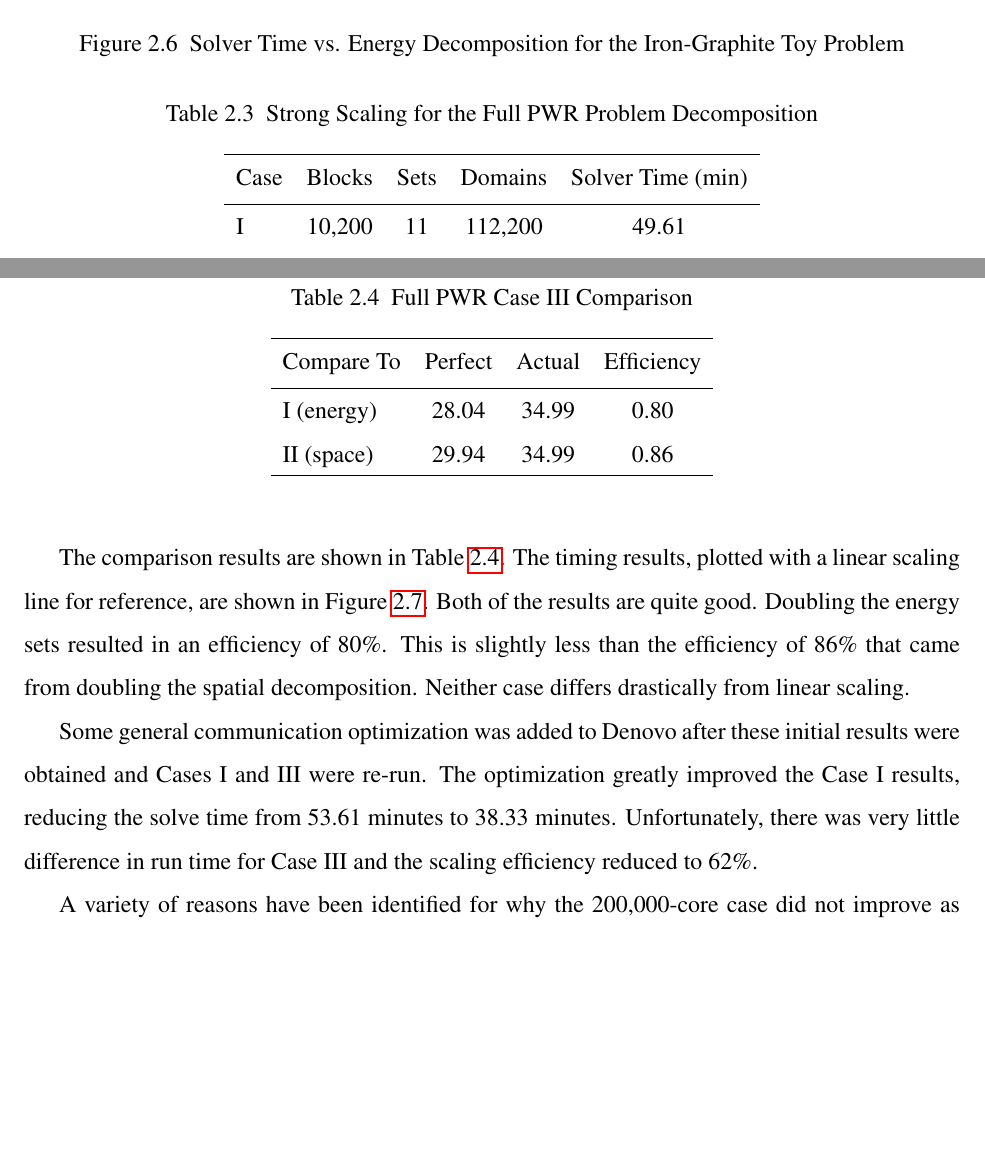
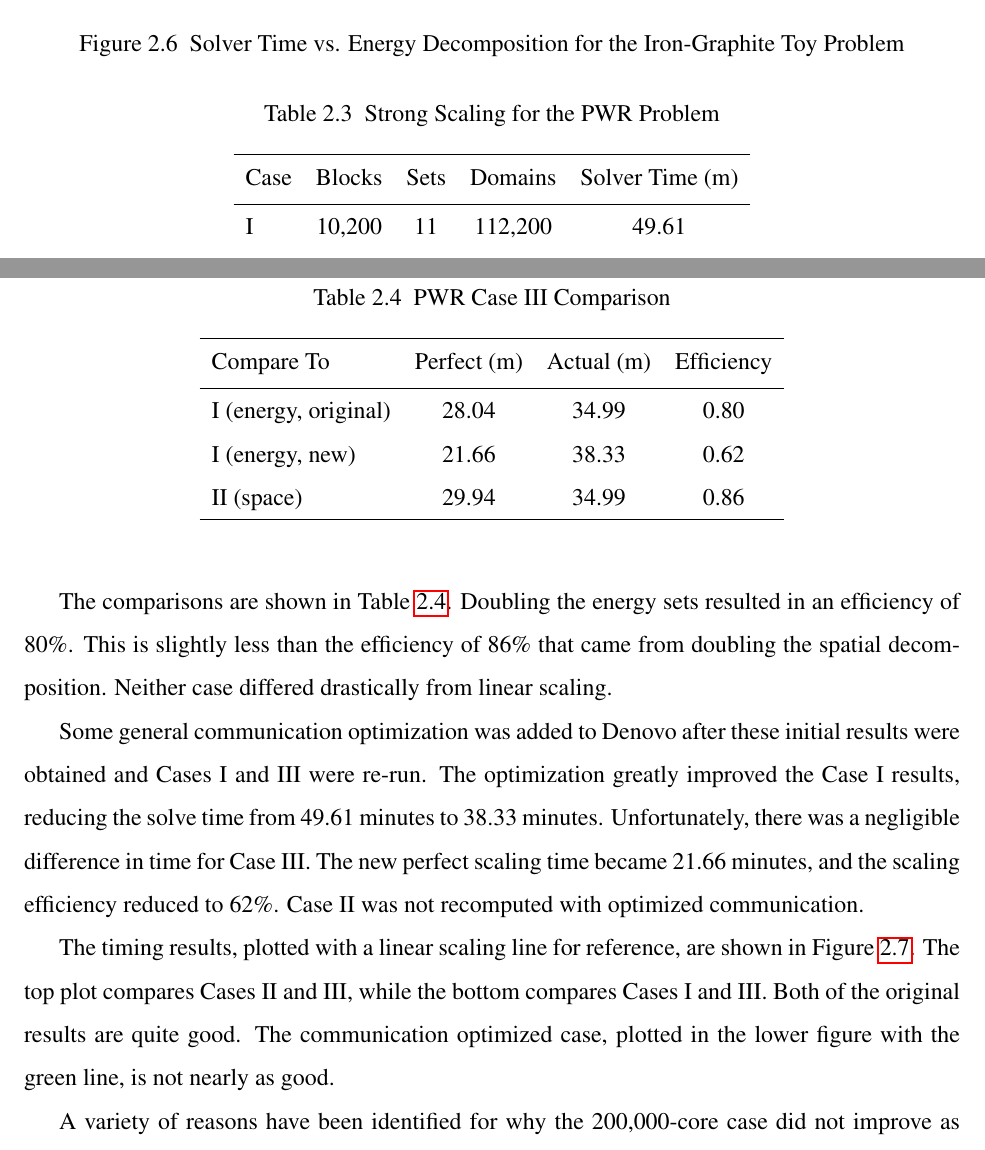
Before and after one commit to rachelslaybaugh/RNS_Thesis, a LaTeX thesis (main.tex, which reads krylov.tex): two parts of pages 48 and 49 of 161, joined at a grey line, cut so that both start at the same text, the shorter picture padded with empty space. Compiled offline with pdfLaTeX.

Commit message:
fixed 2D plot titles, redid pwr strong scaling figure to include optimized communication info, upaded chapter to represent new figure.

```diff
--- a/krylov.tex
+++ b/krylov.tex
@@ -355,11 +355,11 @@ The results indicate that decomposing over energy does reduce solution time. Goi
 A 44 energy group cross section set was used with the PWR to study strong scaling in a more quantitative way than the toy problem. This many energy groups gave 1,728,684,249,900 degrees of freedom. Three decomposition combinations were used, detailed in Table~\ref{table:StrongCasesPWR}. Each case used power iteration and the MG Krylov solver. Because of the decomposition restrictions, 9,024 spatial domains was the closest available approximation to 10,200, and 5,040 domains was closest to half.
 %
 \begin{table}[!h]
-\caption{Strong Scaling for the Full PWR Problem Decomposition}
+\caption{Strong Scaling for the PWR Problem}
 \begin{center}
 \begin{tabular}{l c c c c}
 \hline
-Case & Blocks & Sets & Domains & Solver Time (min) \\[0.5ex]
+Case & Blocks & Sets & Domains & Solver Time (m) \\[0.5ex]
 \hline
 I   & 10,200 & 11 & 112,200 & 49.61 \\
 II  & 5,040   & 22 & 110,880 & 53.61 \\
@@ -373,21 +373,26 @@ III & 9,024   & 22 & 198,528 & 34.99 \\
 Case III was compared to Case I to examine the effect of doubling the number of energy groups with the spatial decomposition fixed. Case III was compared to Case II to examine the effect of doubling the spatial decomposition with the energy sets fixed. If perfect, i.e.\ linear, scaling were obtained, the solve time would be $(\frac{\text{base\_domains}}{\text{used\_domains}}) \times \text{base\_time}$. The efficiency can be defined as the $\frac{\text{t\_perfect}}{\text{t\_actual}}$.
 
 \begin{table}[!h]
-\caption{Full PWR Case III Comparison}
+\caption{PWR Case III Comparison}
 \begin{center}
 \begin{tabular}{l c c c c}
 \hline
-Compare To & Perfect & Actual & Efficiency \\[0.5ex]
+Compare To & Perfect (m) & Actual (m) & Efficiency \\[0.5ex]
 \hline
-I  (energy)  & 28.04 & 34.99 & 0.80 \\
-II  (space) & 29.94 & 34.99 & 0.86\\
+I  (energy, original) & 28.04 & 34.99 & 0.80 \\
+I  (energy, new)      & 21.66 & 38.33 & 0.62 \\
+II  (space)               & 29.94  & 34.99 & 0.86 \\
 \hline
 \end{tabular}
 \end{center}
 \label{table:StrongPWRresults}
 \end{table}
 %
-The comparison results are shown in Table~\ref{table:StrongPWRresults}. The timing results, plotted with a linear scaling line for reference, are shown in Figure~\ref{fig:PWRstrongScaling}. Both of the results are quite good. Doubling the energy sets resulted in an efficiency of 80\%. This is slightly less than the efficiency of 86\% that came from doubling the spatial decomposition. Neither case differs drastically from linear scaling.
+The comparisons are shown in Table~\ref{table:StrongPWRresults}. Doubling the energy sets resulted in an efficiency of 80\%. This is slightly less than the efficiency of 86\% that came from doubling the spatial decomposition. Neither case differed drastically from linear scaling.
+
+Some general communication optimization was added to Denovo after these initial results were obtained and Cases I and III were re-run. The optimization greatly improved the Case I results, reducing the solve time from 49.61 minutes to 38.33 minutes. Unfortunately, there was a negligible difference in time for Case III. The new perfect scaling time became 21.66 minutes, and the scaling efficiency reduced to 62\%. Case II was not recomputed with optimized communication.
+
+The timing results, plotted with a linear scaling line for reference, are shown in Figure~\ref{fig:PWRstrongScaling}. The top plot compares Cases II and III, while the bottom compares Cases I and III. Both of the original results are quite good. The communication optimized case, plotted in the lower figure with the green line, is not nearly as good.
 %
 \begin{figure}[!h]
   \begin{center}
@@ -396,16 +401,6 @@ The comparison results are shown in Table~\ref{table:StrongPWRresults}. The timi
   \caption{Strong Scaling Study for the Full PWR Calculation with 44 Groups}
   \label{fig:PWRstrongScaling}
 \end{figure}
-
-Some general communication optimization was added to Denovo after these initial results were obtained and Cases I and III were re-run. The optimization greatly improved the Case I results, reducing the solve time from 53.61 minutes to 38.33 minutes. Unfortunately, there was very little difference in run time for Case III and the scaling efficiency reduced to 62\%. %A plot of the new results and comparison to linear scaling can be seen in Figure~\ref{fig:NewStrongScaling}.
-%%
-%\begin{figure}[!h]
-%  \begin{center}
-%    \includegraphics [width=.8\textwidth, height=.51\textheight ] {NewStrongScalingPWR}
-%  \end{center}
-%  \caption{Strong Scaling Study With Communication Optimization for the Full PWR Calculation with 44 Groups}
-%  \label{fig:NewStrongScaling}
-%\end{figure}
 
 A variety of reasons have been identified for why the 200,000-core case did not improve as much as the 100,000-core case. Many of these are beyond the scope of this work: it is likely that the problem is not large enough to demonstrate strong scaling well; the block decomposition was not optimal; there were communication collisions on the torus across the full machine that significantly slowed down communication.
 
```
Also changed, not shown: PWRstrongScaling.png, krylov.tex (2 more changed lines), 1 other file.
